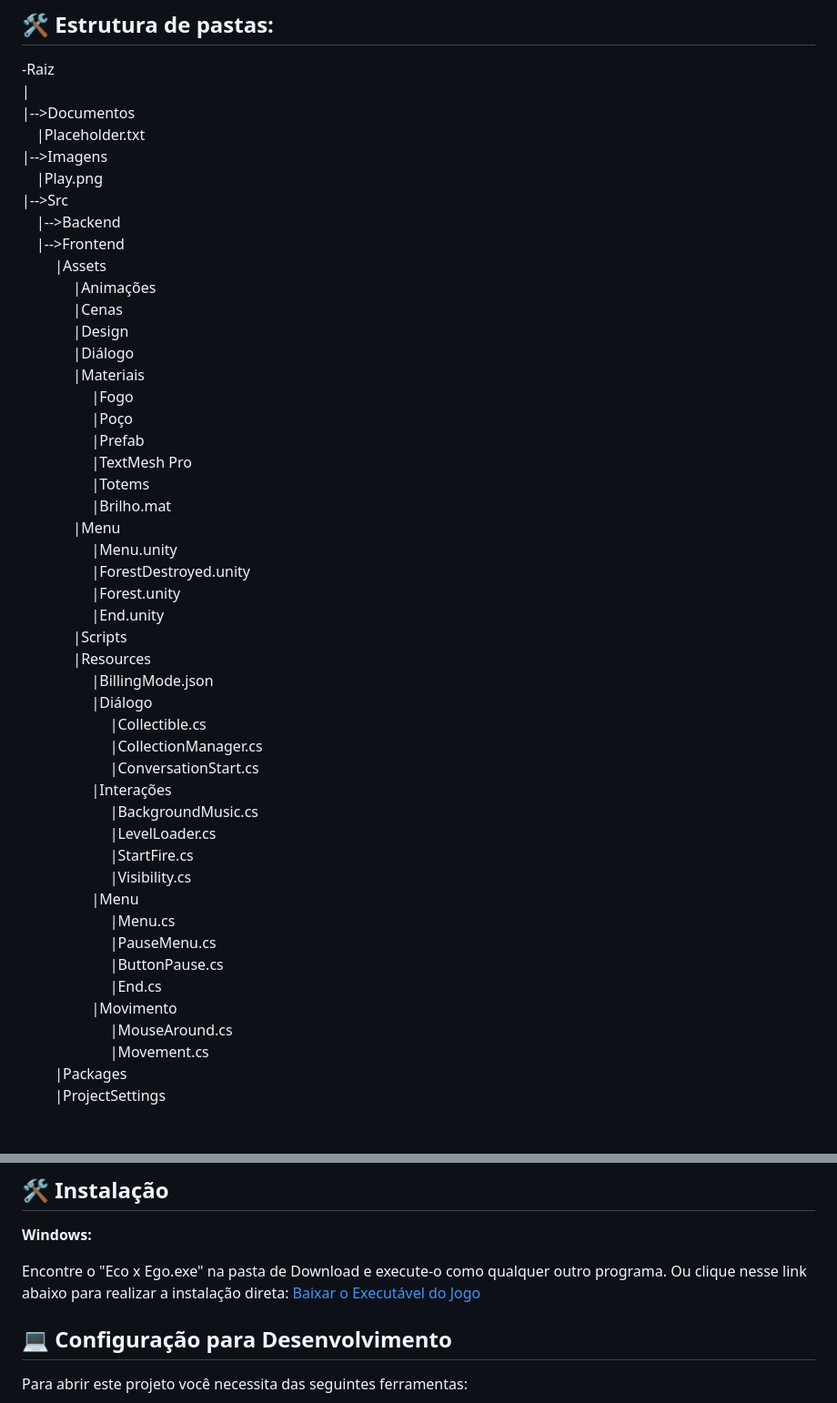
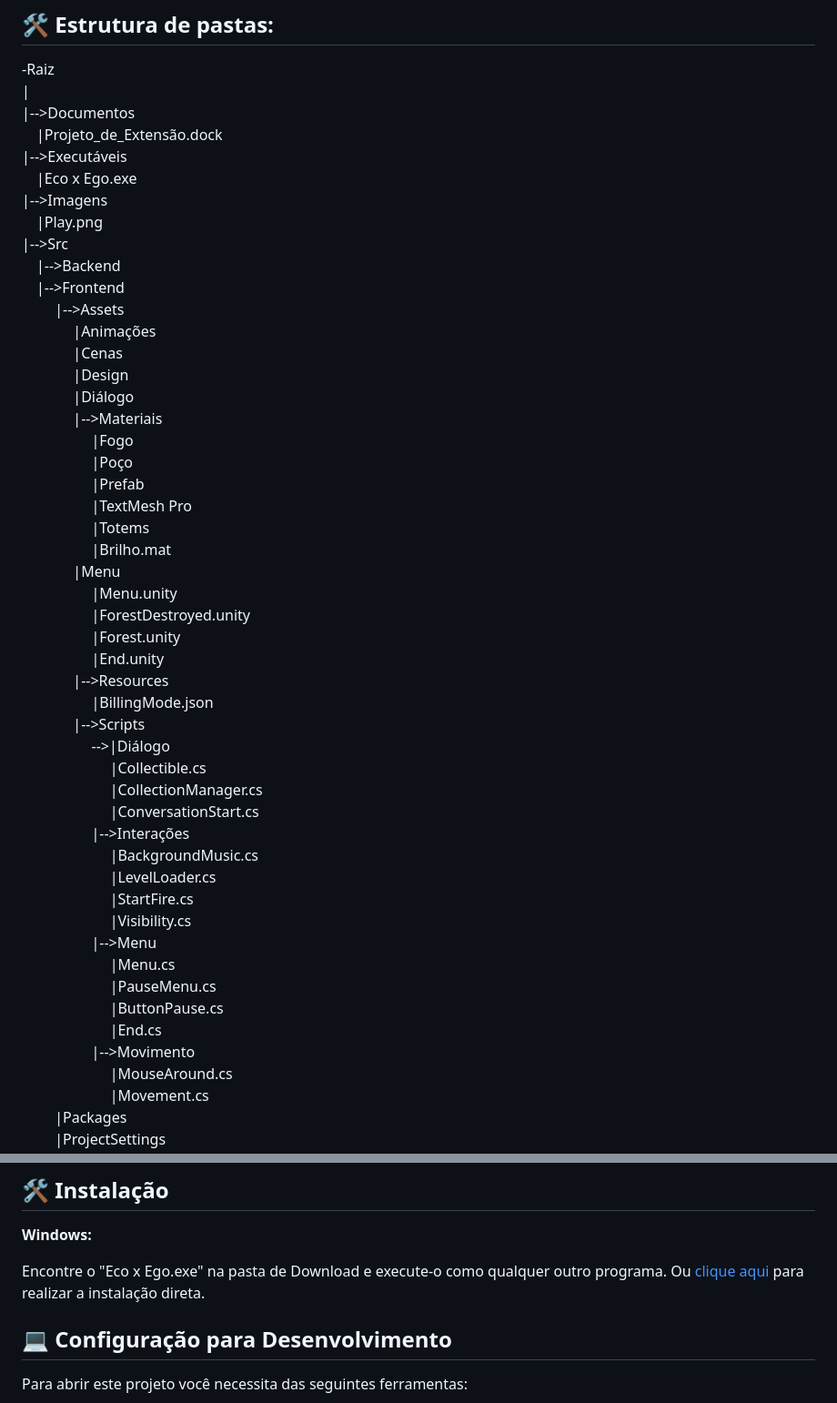
Before and after one commit to 2024-1-MCC1/Projeto3, a Markdown page: README.md, 2 parts joined by grey strips. Shown: that part at 91% size. GitHub-like rendering; blank space fills up the shorter version.

```diff
--- a/README.md
+++ b/README.md
@@ -29,18 +29,20 @@ Buscamos mostrar uma experiência envolvente, inspirando os jogadores a consider
 -Raiz<br>
 |<br>
 |-->Documentos<br>
-  &emsp;|Placeholder.txt<br>
+  &emsp;|Projeto_de_Extensão.dock<br>
+ |-->Executáveis<br>
+   &emsp;|Eco x Ego.exe<br>
 |-->Imagens<br>
   &emsp;|Play.png<br>
 |-->Src<br>
   &emsp;|-->Backend<br>
   &emsp;|-->Frontend<br>
-  &emsp; &emsp;|Assets<br>
+  &emsp; &emsp;|-->Assets<br>
   &emsp; &emsp; &emsp;|Animações<br>
   &emsp; &emsp; &emsp;|Cenas<br>
   &emsp; &emsp; &emsp;|Design<br>
   &emsp; &emsp; &emsp;|Diálogo<br>
-  &emsp; &emsp; &emsp;|Materiais<br>
+  &emsp; &emsp; &emsp;|-->Materiais<br>
   &emsp; &emsp; &emsp; &emsp;|Fogo<br>
   &emsp; &emsp; &emsp; &emsp;|Poço<br>
   &emsp; &emsp; &emsp; &emsp;|Prefab<br>
@@ -52,24 +54,24 @@ Buscamos mostrar uma experiência envolvente, inspirando os jogadores a consider
   &emsp; &emsp; &emsp; &emsp;|ForestDestroyed.unity<br>
   &emsp; &emsp; &emsp; &emsp;|Forest.unity<br>
   &emsp; &emsp; &emsp; &emsp;|End.unity<br>
-  &emsp; &emsp; &emsp;|Scripts<br>
-  &emsp; &emsp; &emsp;|Resources<br>
+  &emsp; &emsp; &emsp;|-->Resources<br>
   &emsp; &emsp; &emsp; &emsp;|BillingMode.json<br>
-  &emsp; &emsp; &emsp; &emsp;|Diálogo<br>
+  &emsp; &emsp; &emsp;|-->Scripts<br>
+  &emsp; &emsp; &emsp; &emsp;-->|Diálogo<br>
   &emsp; &emsp; &emsp; &emsp; &emsp;|Collectible.cs<br>
   &emsp; &emsp; &emsp; &emsp; &emsp;|CollectionManager.cs<br>
   &emsp; &emsp; &emsp; &emsp; &emsp;|ConversationStart.cs<br>
-  &emsp; &emsp; &emsp; &emsp;|Interações<br>
+  &emsp; &emsp; &emsp; &emsp;|-->Interações<br>
   &emsp; &emsp; &emsp; &emsp; &emsp;|BackgroundMusic.cs<br>
   &emsp; &emsp; &emsp; &emsp; &emsp;|LevelLoader.cs<br>
   &emsp; &emsp; &emsp; &emsp; &emsp;|StartFire.cs<br>
   &emsp; &emsp; &emsp; &emsp; &emsp;|Visibility.cs<br>
-  &emsp; &emsp; &emsp; &emsp;|Menu<br>
+  &emsp; &emsp; &emsp; &emsp;|-->Menu<br>
   &emsp; &emsp; &emsp; &emsp; &emsp;|Menu.cs<br>
   &emsp; &emsp; &emsp; &emsp; &emsp;|PauseMenu.cs<br>
   &emsp; &emsp; &emsp; &emsp; &emsp;|ButtonPause.cs<br>
   &emsp; &emsp; &emsp; &emsp; &emsp;|End.cs<br>
-  &emsp; &emsp; &emsp; &emsp;|Movimento<br>
+  &emsp; &emsp; &emsp; &emsp;|-->Movimento<br>
   &emsp; &emsp; &emsp; &emsp; &emsp;|MouseAround.cs<br>
   &emsp; &emsp; &emsp; &emsp; &emsp;|Movement.cs<br>
   &emsp; &emsp;|Packages<br>
@@ -86,8 +88,7 @@ Buscamos mostrar uma experiência envolvente, inspirando os jogadores a consider
 <b>Windows:</b>
 
 Encontre o "Eco x Ego.exe" na pasta de Download e execute-o como qualquer outro programa.
-Ou clique nesse link abaixo para realizar a instalação direta:
-<a href="https://github.com/2024-1-MCC1/Projeto3/raw/bf04605349baec43f6bfba62593c8ac12cb1425f/Documentos/Eco%20x%20Ego.exe">Baixar o Executável do Jogo</a>
+Ou <a href="https://github.com/2024-1-MCC1/Projeto3/raw/bf04605349baec43f6bfba62593c8ac12cb1425f/Documentos/Eco%20x%20Ego.exe">clique aqui</a> para realizar a instalação direta.
 
 ## 💻 Configuração para Desenvolvimento
 
```
